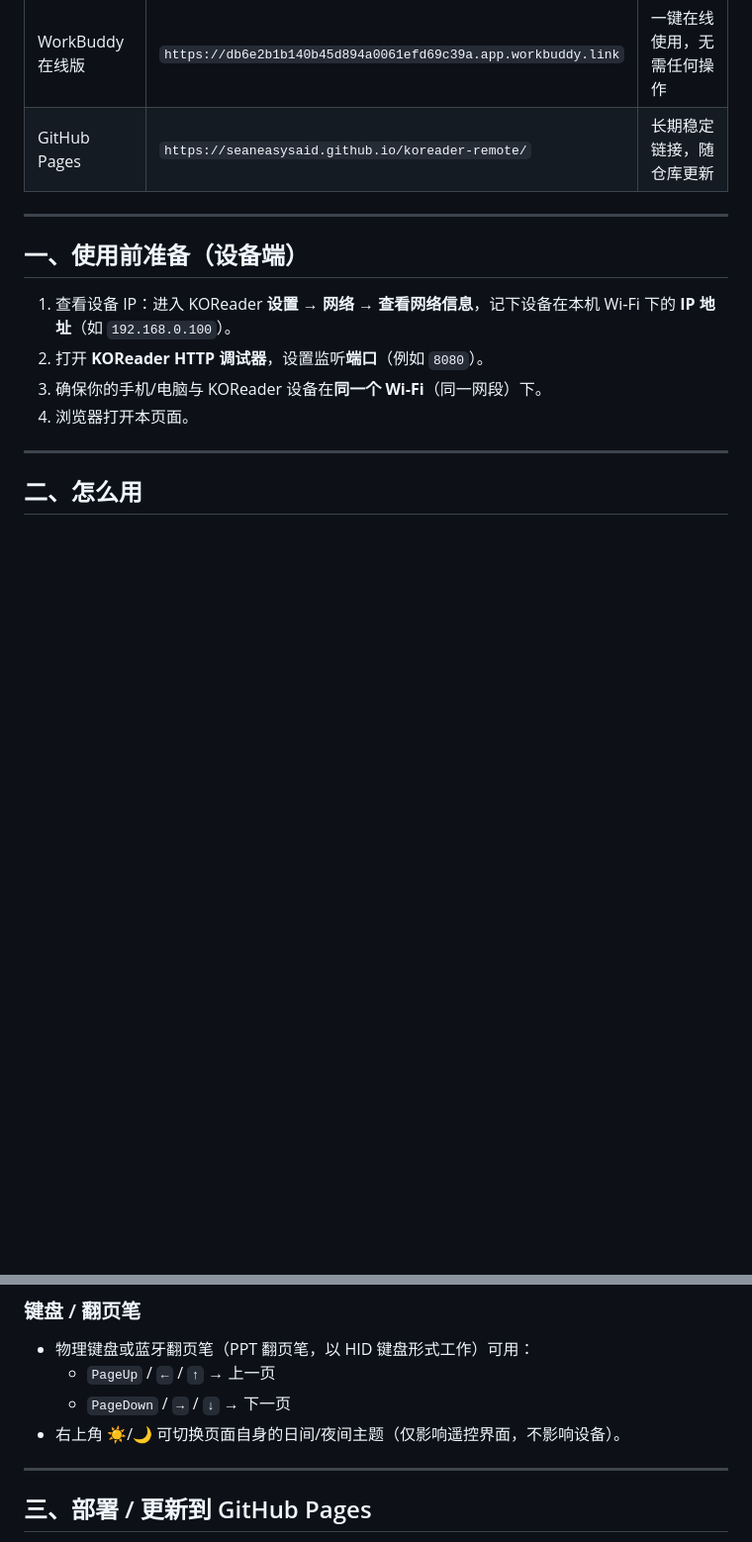
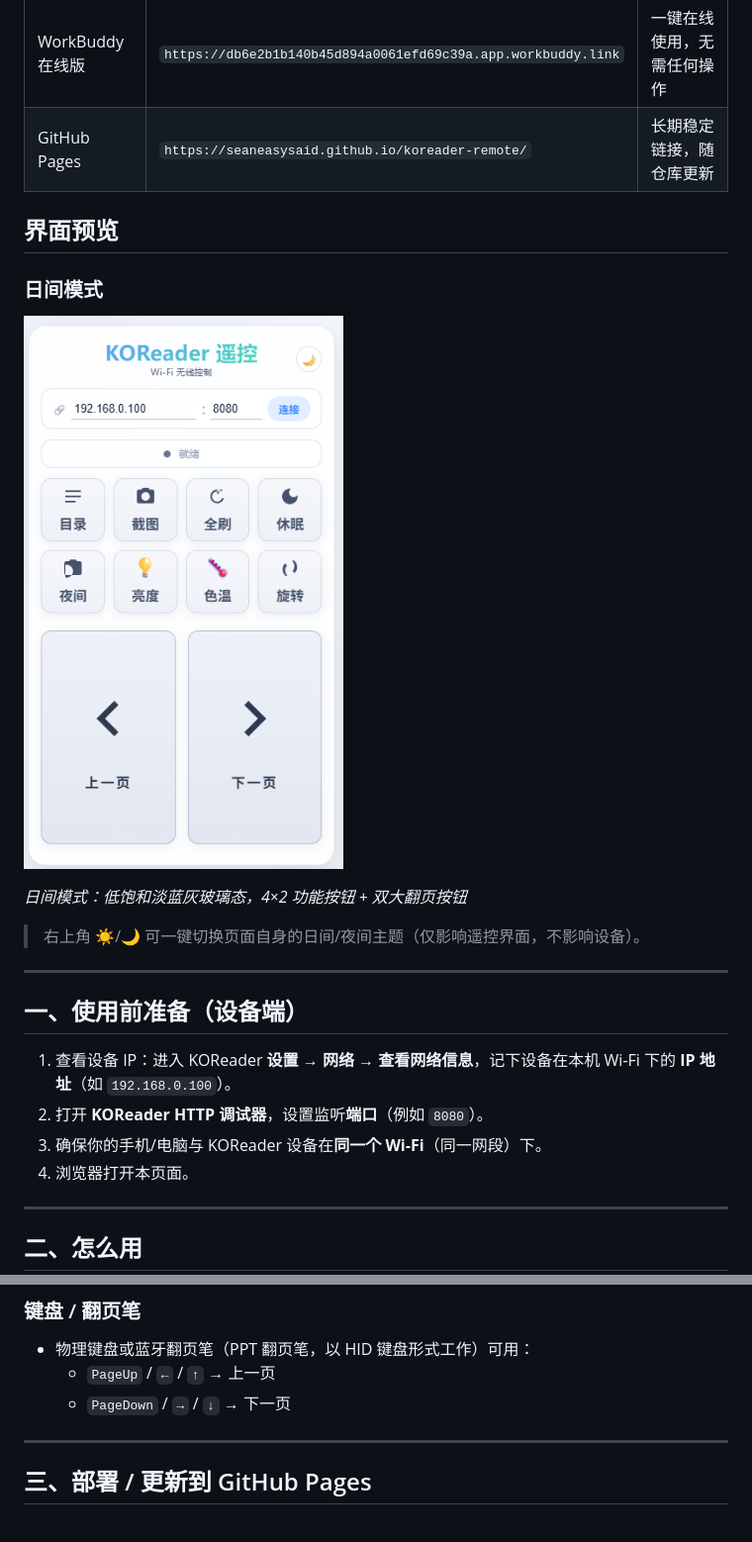
Before and after one commit to seaneasysaid/koreader-remote, a Markdown page: README.md, 2 parts joined by grey strips. Shown at 99% size. Drawn GitHub-style; pictures changed too: screenshot-day.png (added); blank space fills up the shorter version.

Commit message:
docs: 在README加入界面截图(screenshot-day.png)

```diff
--- a/README.md
+++ b/README.md
@@ -8,6 +8,15 @@
 |------|------|------|
 | WorkBuddy 在线版 | `https://db6e2b1b140b45d894a0061efd69c39a.app.workbuddy.link` | 一键在线使用，无需任何操作 |
 | GitHub Pages | `https://seaneasysaid.github.io/koreader-remote/` | 长期稳定链接，随仓库更新 |
+
+## 界面预览
+
+### 日间模式
+![日间模式](screenshot-day.png)
+
+*日间模式：低饱和淡蓝灰玻璃态，4×2 功能按钮 + 双大翻页按钮*
+
+> 右上角 ☀️/🌙 可一键切换页面自身的日间/夜间主题（仅影响遥控界面，不影响设备）。
 
 ---
 
@@ -48,7 +57,6 @@
 - 物理键盘或蓝牙翻页笔（PPT 翻页笔，以 HID 键盘形式工作）可用：
   - `PageUp` / `←` / `↑` → 上一页
   - `PageDown` / `→` / `↓` → 下一页
-- 右上角 ☀️/🌙 可切换页面自身的日间/夜间主题（仅影响遥控界面，不影响设备）。
 
 ---
 
```
